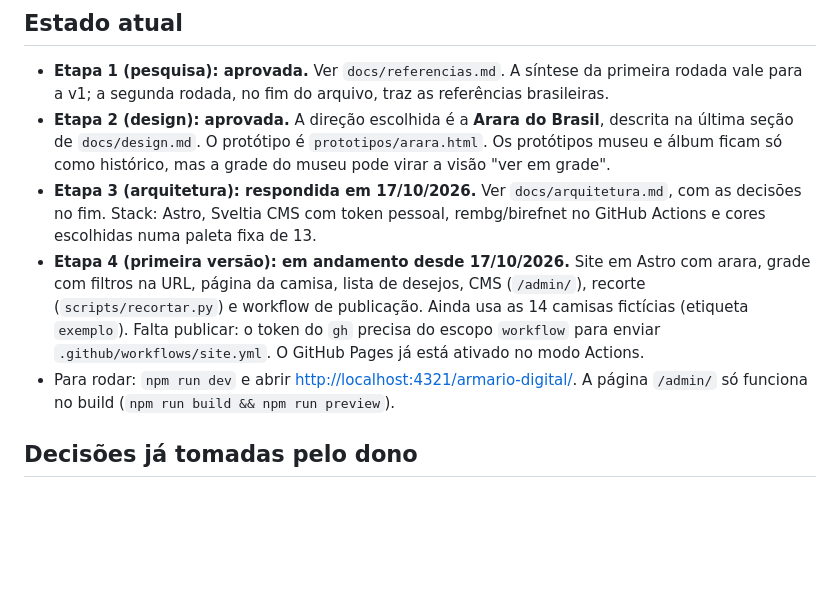
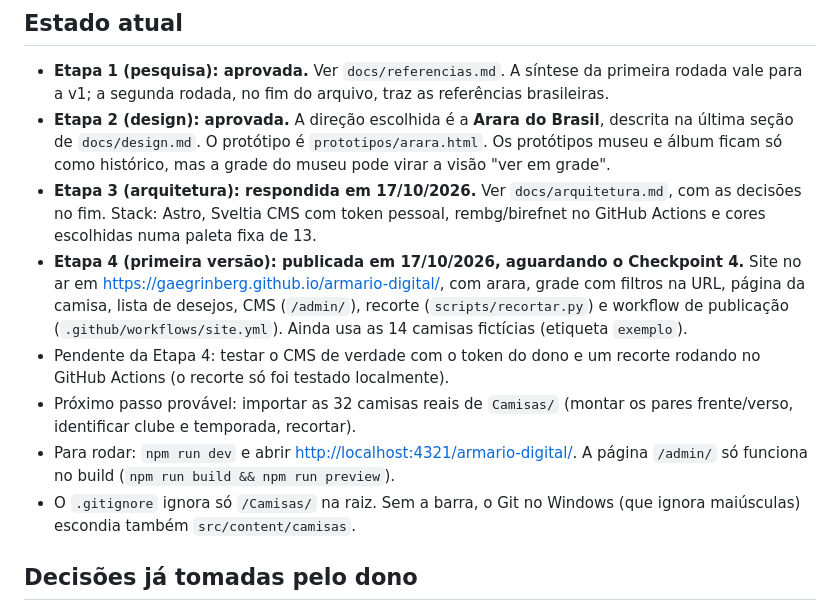
Before and after one commit to gaegrinberg/armario-digital, a Markdown page: CLAUDE.md, the part around the change. Rendered like a GitHub page; blank space fills up the shorter version.

Commit message:
Registra a publicação da Etapa 4 no CLAUDE.md
Co-Authored-By: Claude Opus 5.5 <noreply@anthropic.com>

```diff
--- a/CLAUDE.md
+++ b/CLAUDE.md
@@ -7,8 +7,11 @@ Site pessoal e estático (GitHub Pages) para catalogar uma coleção de camisas
 - **Etapa 1 (pesquisa): aprovada.** Ver `docs/referencias.md`. A síntese da primeira rodada vale para a v1; a segunda rodada, no fim do arquivo, traz as referências brasileiras.
 - **Etapa 2 (design): aprovada.** A direção escolhida é a **Arara do Brasil**, descrita na última seção de `docs/design.md`. O protótipo é `prototipos/arara.html`. Os protótipos museu e álbum ficam só como histórico, mas a grade do museu pode virar a visão "ver em grade".
 - **Etapa 3 (arquitetura): respondida em 17/10/2026.** Ver `docs/arquitetura.md`, com as decisões no fim. Stack: Astro, Sveltia CMS com token pessoal, rembg/birefnet no GitHub Actions e cores escolhidas numa paleta fixa de 13.
-- **Etapa 4 (primeira versão): em andamento desde 17/10/2026.** Site em Astro com arara, grade com filtros na URL, página da camisa, lista de desejos, CMS (`/admin/`), recorte (`scripts/recortar.py`) e workflow de publicação. Ainda usa as 14 camisas fictícias (etiqueta `exemplo`). Falta publicar: o token do `gh` precisa do escopo `workflow` para enviar `.github/workflows/site.yml`. O GitHub Pages já está ativado no modo Actions.
+- **Etapa 4 (primeira versão): publicada em 17/10/2026, aguardando o Checkpoint 4.** Site no ar em <https://gaegrinberg.github.io/armario-digital/>, com arara, grade com filtros na URL, página da camisa, lista de desejos, CMS (`/admin/`), recorte (`scripts/recortar.py`) e workflow de publicação (`.github/workflows/site.yml`). Ainda usa as 14 camisas fictícias (etiqueta `exemplo`).
+- Pendente da Etapa 4: testar o CMS de verdade com o token do dono e um recorte rodando no GitHub Actions (o recorte só foi testado localmente).
+- Próximo passo provável: importar as 32 camisas reais de `Camisas/` (montar os pares frente/verso, identificar clube e temporada, recortar).
 - Para rodar: `npm run dev` e abrir <http://localhost:4321/armario-digital/>. A página `/admin/` só funciona no build (`npm run build && npm run preview`).
+- O `.gitignore` ignora só `/Camisas/` na raiz. Sem a barra, o Git no Windows (que ignora maiúsculas) escondia também `src/content/camisas`.
 
 ## Decisões já tomadas pelo dono
 
```
